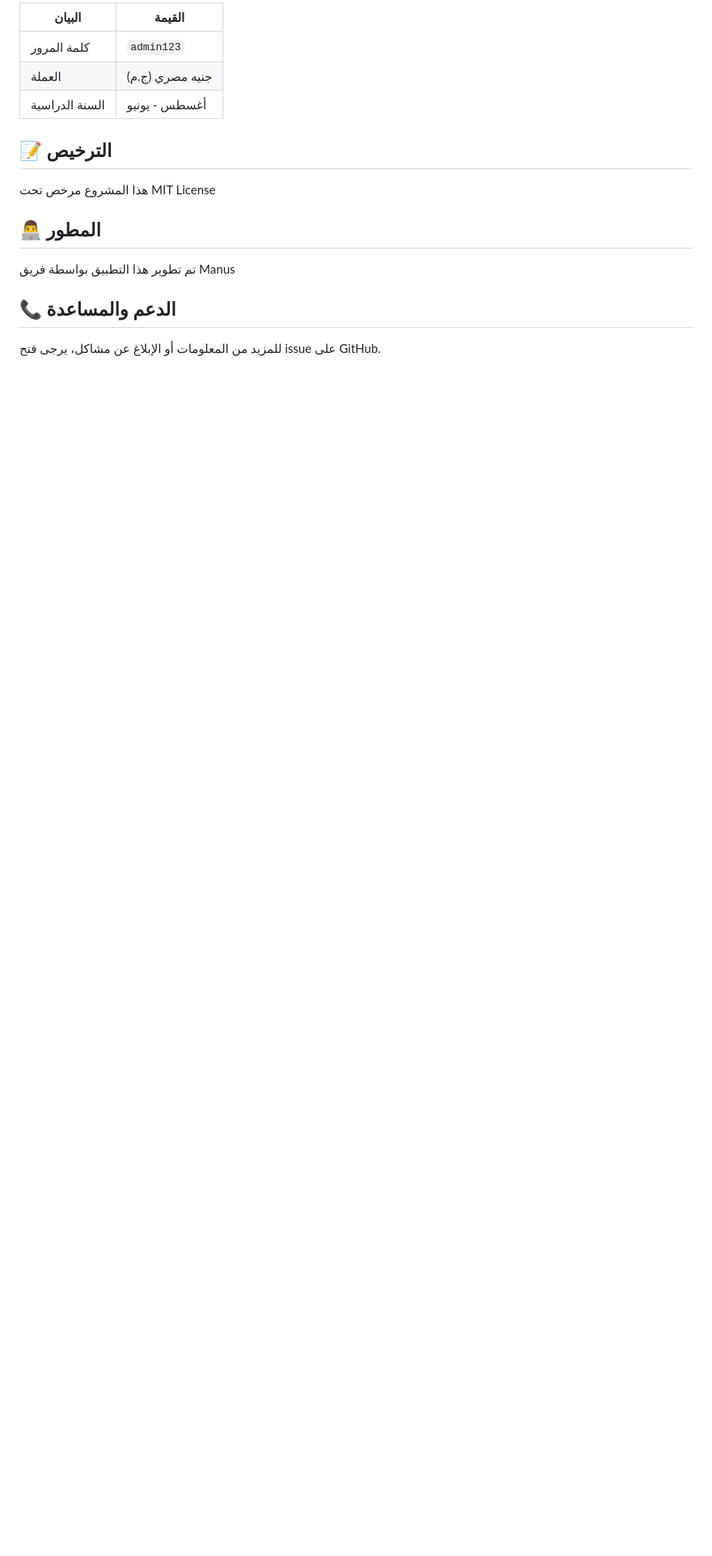
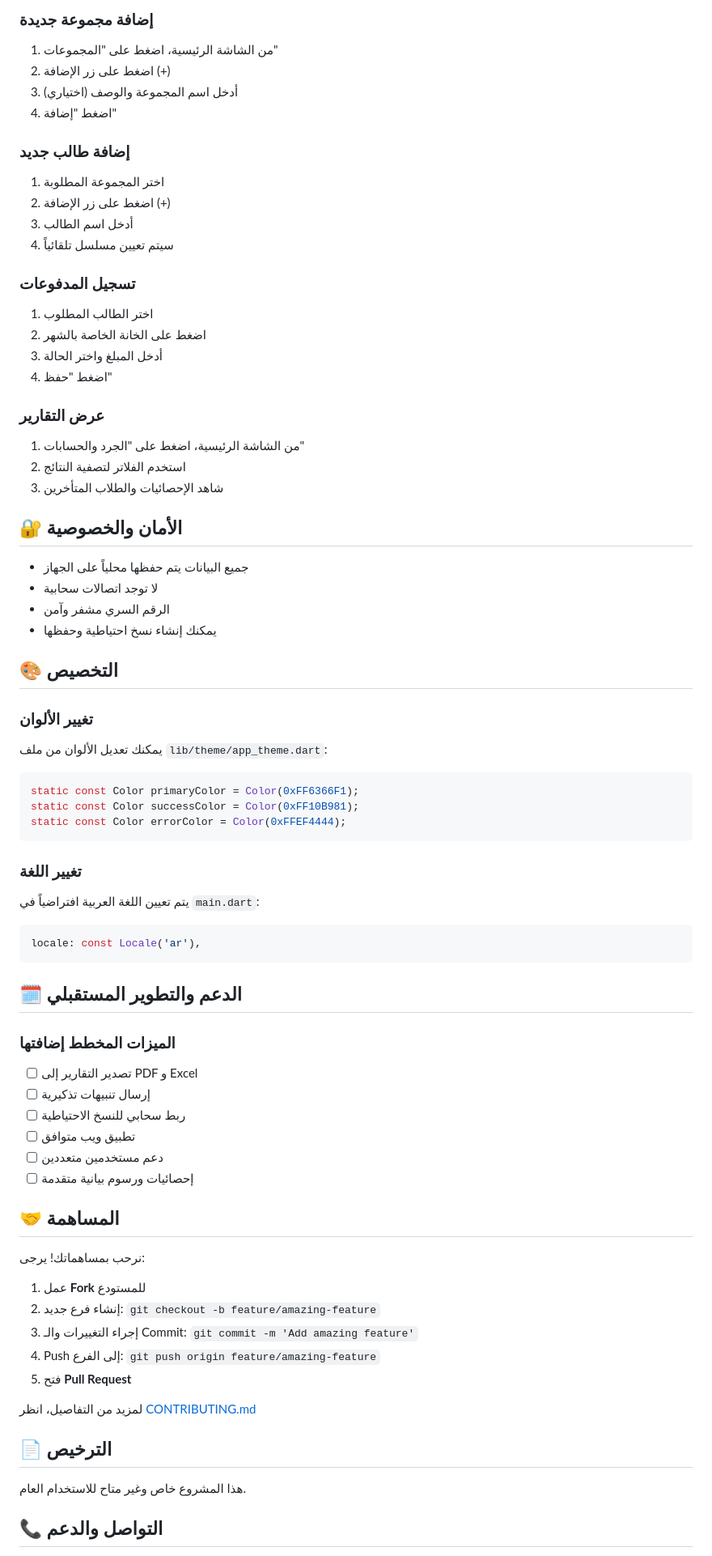
Before and after one commit to eidgreer-ai/student-payment-admin, a Markdown page: README.md, the part around one of its changes. Shown at 81% size. GitHub-like rendering; blank space fills up the shorter version.

````diff
--- a/README.md
+++ b/README.md
@@ -140,18 +141,76 @@ student_payment_admin/
 
-| البيان | القيمة |
-|-------|--------|
-| كلمة المرور | `admin123` |
-| العملة | جنيه مصري (ج.م) |
-| السنة الدراسية | أغسطس - يونيو |
+### إضافة مجموعة جديدة
+1. من الشاشة الرئيسية، اضغط على "المجموعات"
+2. اضغط على زر الإضافة (+)
+3. أدخل اسم المجموعة والوصف (اختياري)
+4. اضغط "إضافة"
 
-## 📝 الترخيص
+### إضافة طالب جديد
+1. اختر المجموعة المطلوبة
+2. اضغط على زر الإضافة (+)
+3. أدخل اسم الطالب
+4. سيتم تعيين مسلسل تلقائياً
 
-هذا المشروع مرخص تحت MIT License
+### تسجيل المدفوعات
+1. اختر الطالب المطلوب
+2. اضغط على الخانة الخاصة بالشهر
+3. أدخل المبلغ واختر الحالة
+4. اضغط "حفظ"
 
-## 👨‍💻 المطور
+### عرض التقارير
+1. من الشاشة الرئيسية، اضغط على "الجرد والحسابات"
+2. استخدم الفلاتر لتصفية النتائج
+3. شاهد الإحصائيات والطلاب المتأخرين
 
-تم تطوير هذا التطبيق بواسطة فريق Manus
+## 🔐 الأمان والخصوصية
 
-## 📞 الدعم والمساعدة
+- جميع البيانات يتم حفظها محلياً على الجهاز
+- لا توجد اتصالات سحابية
+- الرقم السري مشفر وآمن
+- يمكنك إنشاء نسخ احتياطية وحفظها
 
-للمزيد من المعلومات أو الإبلاغ عن مشاكل، يرجى فتح issue على GitHub.
+## 🎨 التخصيص
+
+### تغيير الألوان
+يمكنك تعديل الألوان من ملف `lib/theme/app_theme.dart`:
+
+```dart
+static const Color primaryColor = Color(0xFF6366F1);
+static const Color successColor = Color(0xFF10B981);
+static const Color errorColor = Color(0xFFEF4444);
+```
+
+### تغيير اللغة
+يتم تعيين اللغة العربية افتراضياً في `main.dart`:
+```dart
+locale: const Locale('ar'),
+```
+
+## 🗓️ الدعم والتطوير المستقبلي
+
+### الميزات المخطط إضافتها
+- [ ] تصدير التقارير إلى PDF و Excel
+- [ ] إرسال تنبيهات تذكيرية
+- [ ] ربط سحابي للنسخ الاحتياطية
+- [ ] تطبيق ويب متوافق
+- [ ] دعم مستخدمين متعددين
+- [ ] إحصائيات ورسوم بيانية متقدمة
+
+## 🤝 المساهمة
+
+نرحب بمساهماتك! يرجى:
+
+1. عمل **Fork** للمستودع
+2. إنشاء فرع جديد: `git checkout -b feature/amazing-feature`
+3. إجراء التغييرات والـ Commit: `git commit -m 'Add amazing feature'`
+4. Push إلى الفرع: `git push origin feature/amazing-feature`
+5. فتح **Pull Request**
+
+لمزيد من التفاصيل، انظر [CONTRIBUTING.md](CONTRIBUTING.md)
+
+## 📄 الترخيص
+
+هذا المشروع خاص وغير متاح للاستخدام العام.
+
+## 📞 التواصل والدعم
+
````
Also changed, not shown: other parts of README.md (+110 -102 lines).
